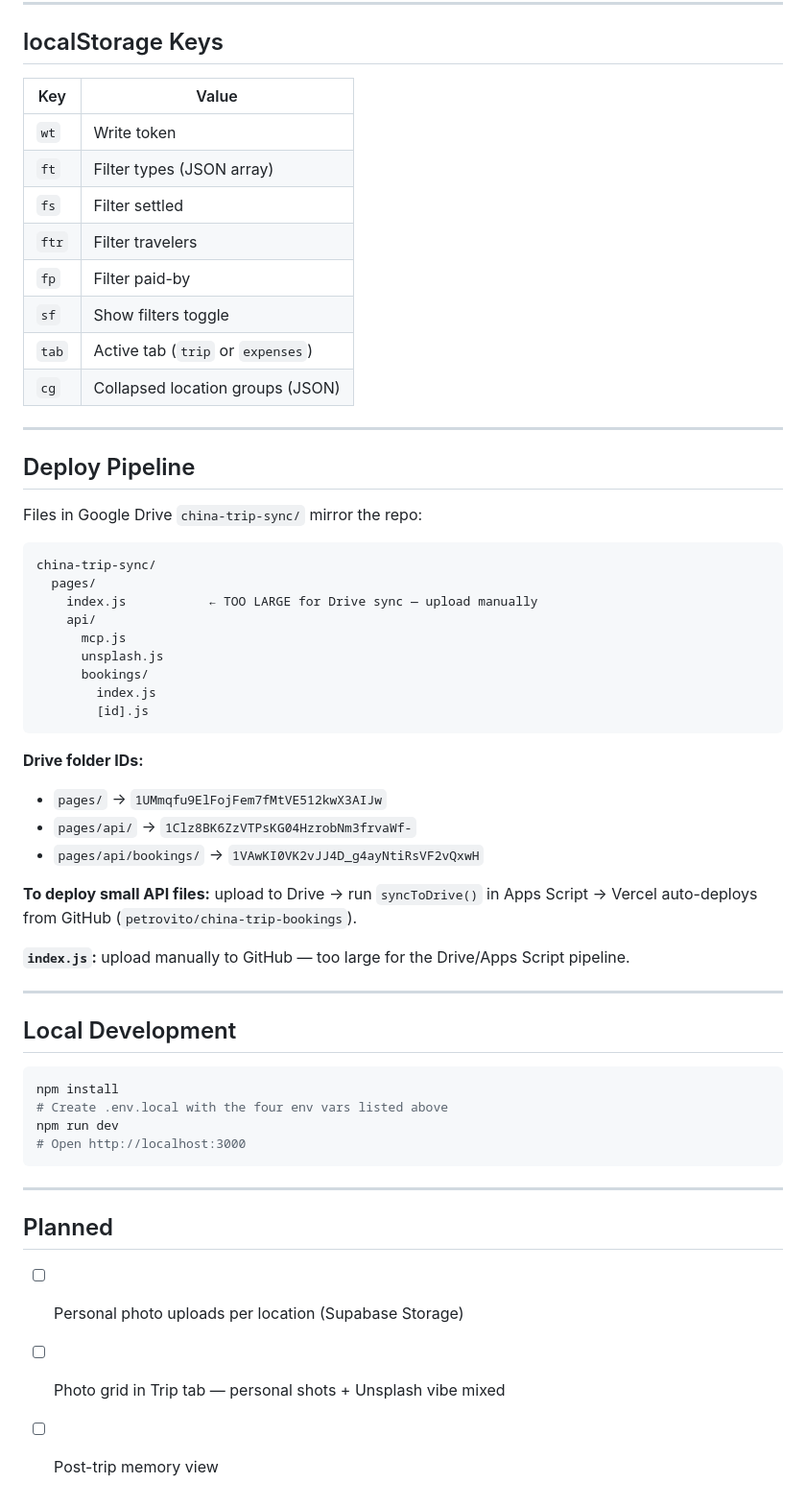
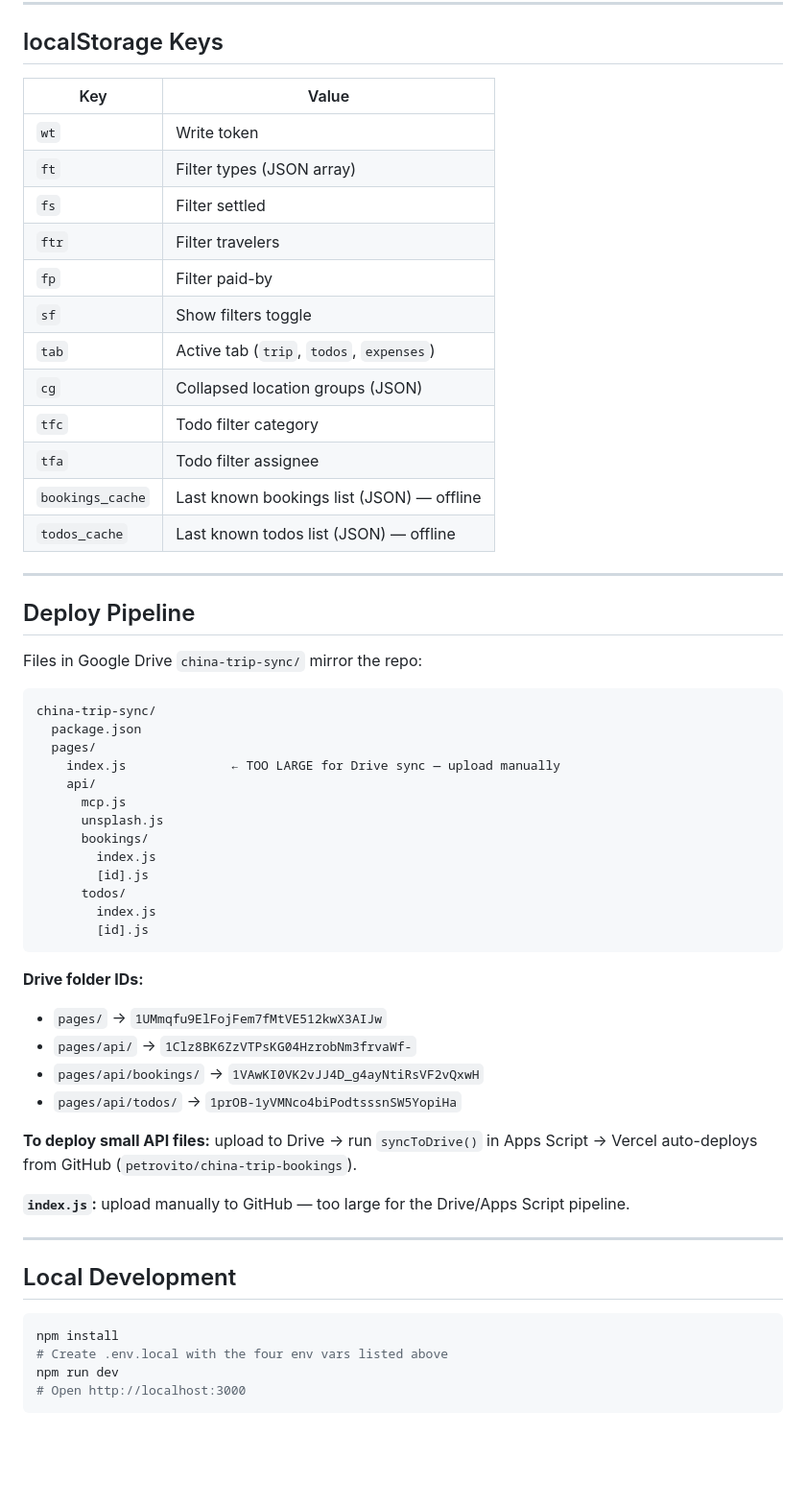
Before and after one commit to petrovito/china-trip-bookings, a Markdown page: README.md, the part around one of its changes. Shown at 96% size. Drawn GitHub-style; blank space fills up the shorter version.

````diff
--- a/README.md
+++ b/README.md
@@ -179,16 +244,20 @@ Automatically matches Android/iOS system setting via CSS `prefers-color-scheme`.
 
 ## localStorage Keys
 
-| Key  | Value                          |
-|------|--------------------------------|
-| `wt` | Write token                    |
-| `ft` | Filter types (JSON array)      |
-| `fs` | Filter settled                 |
-| `ftr`| Filter travelers               |
-| `fp` | Filter paid-by                 |
-| `sf` | Show filters toggle            |
-| `tab`| Active tab (`trip` or `expenses`) |
-| `cg` | Collapsed location groups (JSON) |
+| Key              | Value                                      |
+|------------------|--------------------------------------------|
+| `wt`             | Write token                                |
+| `ft`             | Filter types (JSON array)                  |
+| `fs`             | Filter settled                             |
+| `ftr`            | Filter travelers                           |
+| `fp`             | Filter paid-by                             |
+| `sf`             | Show filters toggle                        |
+| `tab`            | Active tab (`trip`, `todos`, `expenses`)   |
+| `cg`             | Collapsed location groups (JSON)           |
+| `tfc`            | Todo filter category                       |
+| `tfa`            | Todo filter assignee                       |
+| `bookings_cache` | Last known bookings list (JSON) — offline  |
+| `todos_cache`    | Last known todos list (JSON) — offline     |
 
 ---
 
@@ -198,12 +267,16 @@ Files in Google Drive `china-trip-sync/` mirror the repo:
 
 ```
 china-trip-sync/
+  package.json
   pages/
-    index.js           ← TOO LARGE for Drive sync — upload manually
+    index.js              ← TOO LARGE for Drive sync — upload manually
     api/
       mcp.js
       unsplash.js
       bookings/
+        index.js
+        [id].js
+      todos/
         index.js
         [id].js
 ```
@@ -212,6 +285,7 @@ china-trip-sync/
 - `pages/` → `1UMmqfu9ElFojFem7fMtVE512kwX3AIJw`
 - `pages/api/` → `1Clz8BK6ZzVTPsKG04HzrobNm3frvaWf-`
 - `pages/api/bookings/` → `1VAwKI0VK2vJJ4D_g4ayNtiRsVF2vQxwH`
+- `pages/api/todos/` → `1prOB-1yVMNco4biPodtsssnSW5YopiHa`
 
 **To deploy small API files:** upload to Drive → run `syncToDrive()` in Apps Script → Vercel auto-deploys from GitHub (`petrovito/china-trip-bookings`).
 
@@ -227,11 +301,3 @@ npm install
 npm run dev
 # Open http://localhost:3000
 ```
-
----
-
-## Planned
-
-- [ ] Personal photo uploads per location (Supabase Storage)
-- [ ] Photo grid in Trip tab — personal shots + Unsplash vibe mixed
-- [ ] Post-trip memory view
````
Also changed, not shown: other parts of README.md (+117 -52 lines).
